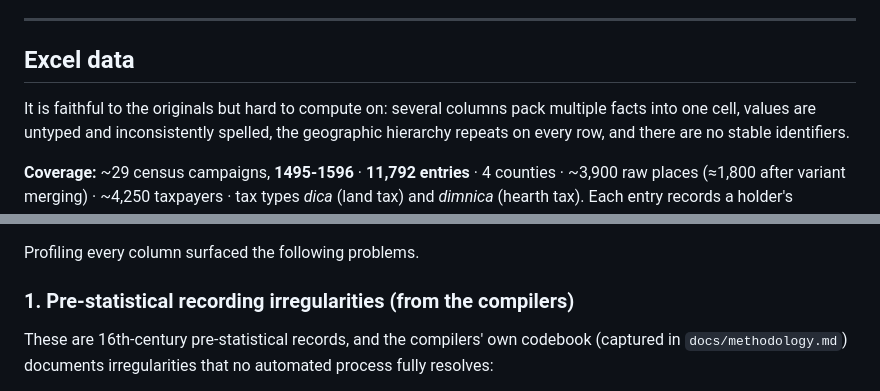
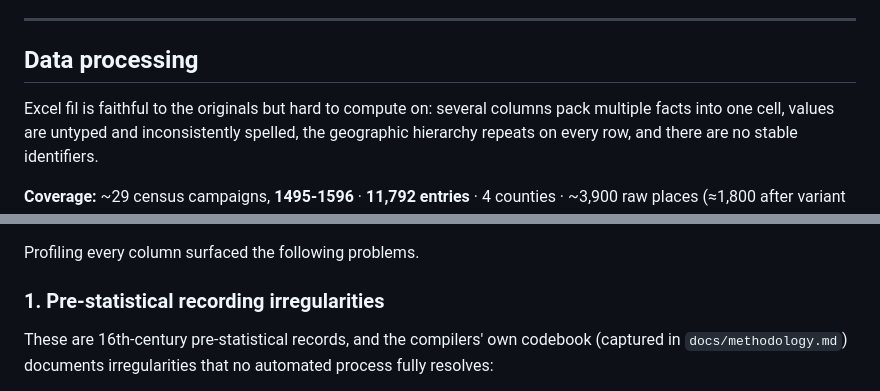
Before and after one commit to tombali/populus-early-modern-croatia, a Markdown page: README.md, 2 parts joined by grey strips. Drawn GitHub-style.

```diff
--- a/README.md
+++ b/README.md
@@ -33,9 +33,9 @@ preserved alongside the merged/canonical forms used for analysis.
 
 ---
 
-## Excel data
+## Data processing
 
- It is faithful to the originals but hard to compute on: several columns pack multiple
+Excel fil is faithful to the originals but hard to compute on: several columns pack multiple
 facts into one cell, values are untyped and inconsistently spelled, the
 geographic hierarchy repeats on every row, and there are no stable identifiers.
 
@@ -57,7 +57,7 @@ POSJEDNICI…` · `BROJ OPOREZIVIH SELIŠTA` · `BROJ NAPUŠTENIH… SELIŠTA`
 
 Profiling every column surfaced the following problems.
 
-### 1. Pre-statistical recording irregularities (from the compilers)
+### 1. Pre-statistical recording irregularities
 These are 16th-century pre-statistical records, and the compilers' own codebook
 (captured in `docs/methodology.md`) documents irregularities that no automated
 process fully resolves:
```
